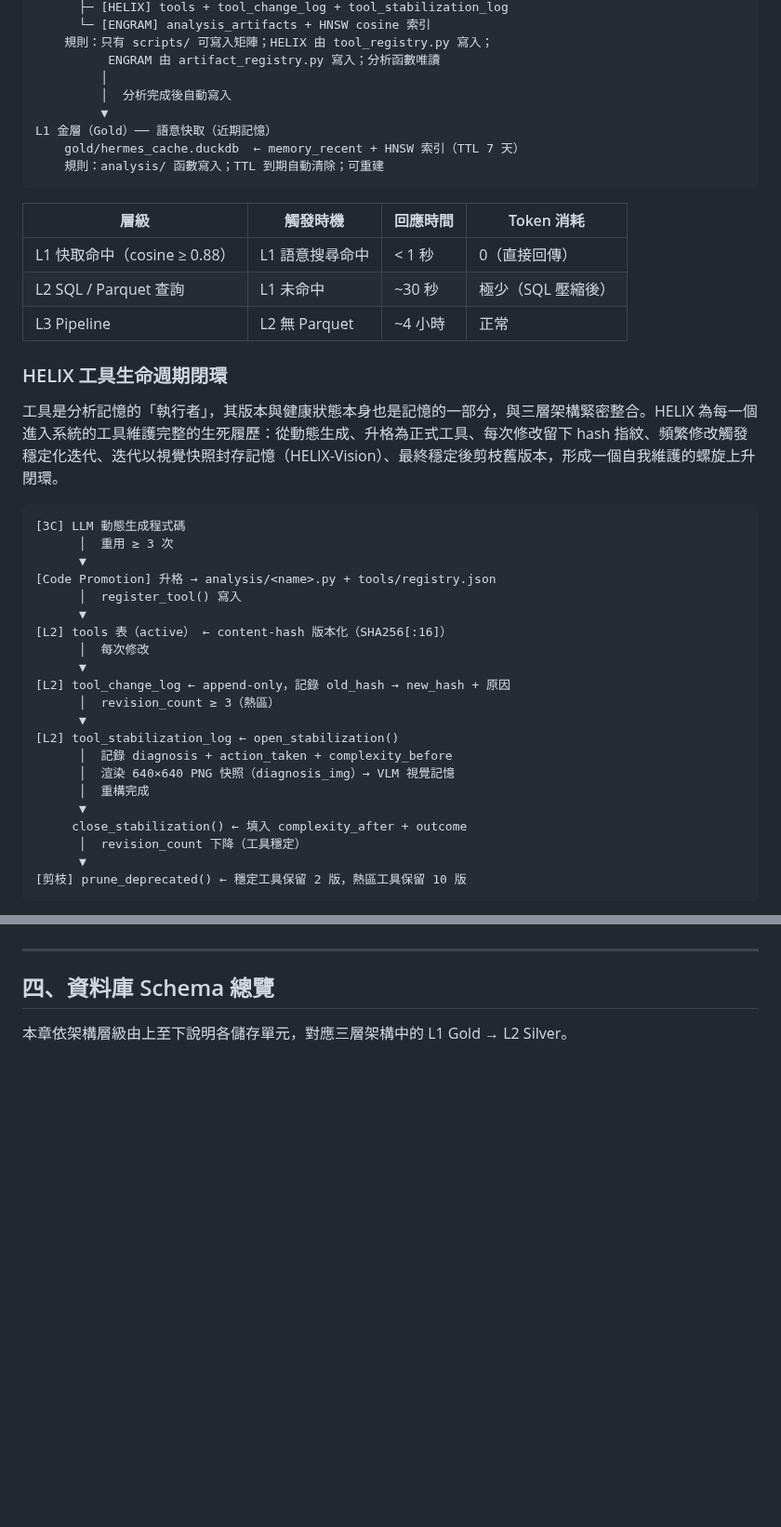
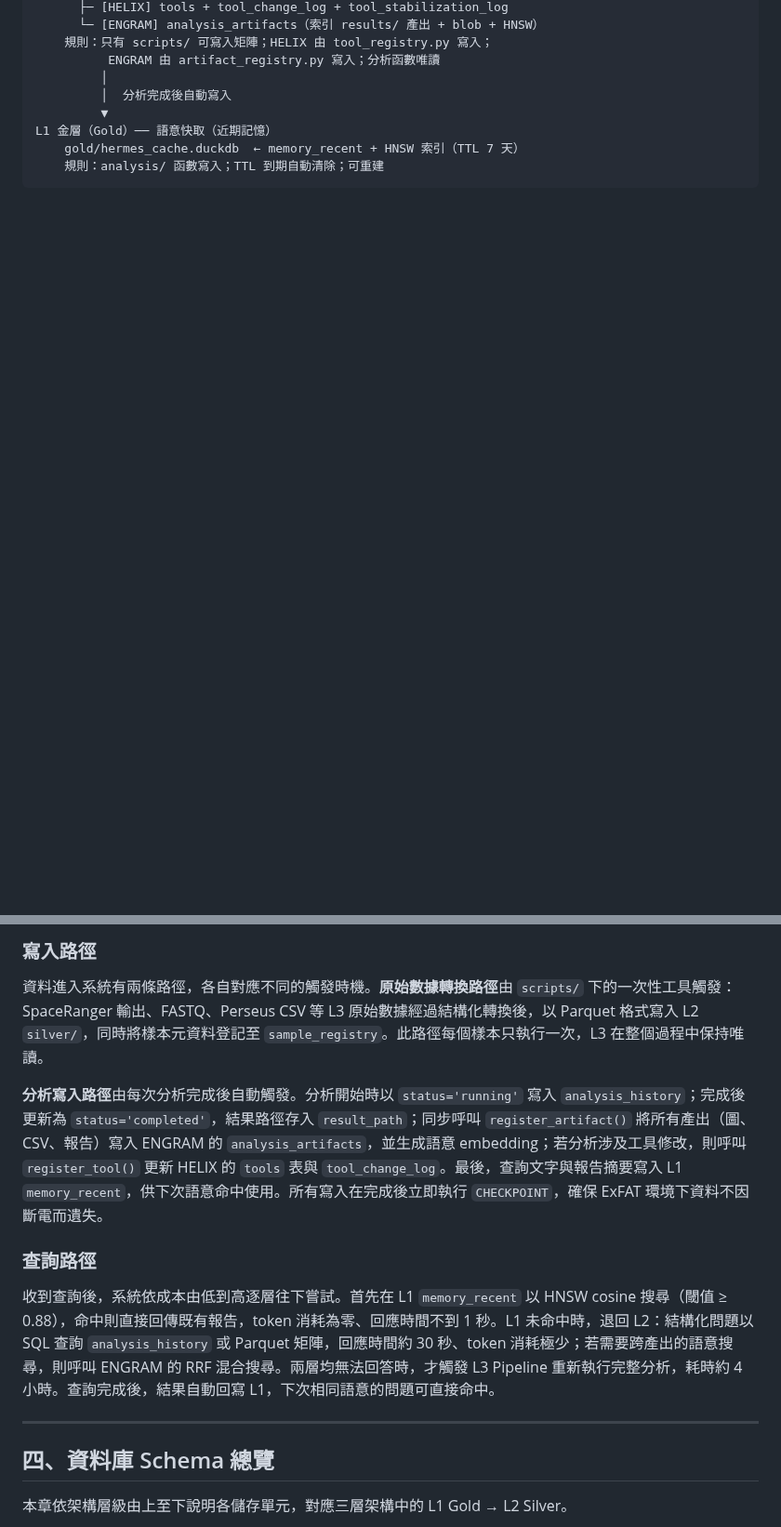
Before and after one commit to ddmanyes/Evo_PRISM, a Markdown page: plan_zh.md, 2 parts joined by grey strips. Shown at 93% size. GitHub-like rendering; blank space fills up the shorter version.

````diff
--- a/plan_zh.md
+++ b/plan_zh.md
@@ -121,5 +101,5 @@ L2 銀層（Silver）── 結構化特徵儲存 + 雙軌記憶系統
       ├─ [HELIX] tools + tool_change_log + tool_stabilization_log
-      └─ [ENGRAM] analysis_artifacts + HNSW cosine 索引
+      └─ [ENGRAM] analysis_artifacts（索引 results/ 產出 + blob + HNSW）
     規則：只有 scripts/ 可寫入矩陣；HELIX 由 tool_registry.py 寫入；
           ENGRAM 由 artifact_registry.py 寫入；分析函數唯讀
          │
@@ -130,37 +110,3 @@ L1 金層（Gold）── 語意快取（近期記憶）
     規則：analysis/ 函數寫入；TTL 到期自動清除；可重建
 ```
 
-| 層級                          | 觸發時機        | 回應時間 | Token 消耗         |
-| ----------------------------- | --------------- | -------- | ------------------ |
-| L1 快取命中（cosine ≥ 0.88） | L1 語意搜尋命中 | < 1 秒   | 0（直接回傳）      |
-| L2 SQL / Parquet 查詢         | L1 未命中       | ~30 秒   | 極少（SQL 壓縮後） |
-| L3 Pipeline                   | L2 無 Parquet   | ~4 小時  | 正常               |
-
-### HELIX 工具生命週期閉環
-
-工具是分析記憶的「執行者」，其版本與健康狀態本身也是記憶的一部分，與三層架構緊密整合。HELIX 為每一個進入系統的工具維護完整的生死履歷：從動態生成、升格為正式工具、每次修改留下 hash 指紋、頻繁修改觸發穩定化迭代、迭代以視覺快照封存記憶（HELIX-Vision）、最終穩定後剪枝舊版本，形成一個自我維護的螺旋上升閉環。
-
-```
-[3C] LLM 動態生成程式碼
-      │  重用 ≥ 3 次
-      ▼
-[Code Promotion] 升格 → analysis/<name>.py + tools/registry.json
-      │  register_tool() 寫入
-      ▼
-[L2] tools 表（active） ← content-hash 版本化（SHA256[:16]）
-      │  每次修改
-      ▼
-[L2] tool_change_log ← append-only，記錄 old_hash → new_hash + 原因
-      │  revision_count ≥ 3（熱區）
-      ▼
-[L2] tool_stabilization_log ← open_stabilization()
-      │  記錄 diagnosis + action_taken + complexity_before
-      │  渲染 640×640 PNG 快照（diagnosis_img）→ VLM 視覺記憶
-      │  重構完成
-      ▼
-     close_stabilization() ← 填入 complexity_after + outcome
-      │  revision_count 下降（工具穩定）
-      ▼
-[剪枝] prune_deprecated() ← 穩定工具保留 2 版，熱區工具保留 10 版
-```
-
@@ -205,3 +162,12 @@ bio_memory.duckdb
+### 寫入路徑
+
+資料進入系統有兩條路徑，各自對應不同的觸發時機。**原始數據轉換路徑**由 `scripts/` 下的一次性工具觸發：SpaceRanger 輸出、FASTQ、Perseus CSV 等 L3 原始數據經過結構化轉換後，以 Parquet 格式寫入 L2 `silver/`，同時將樣本元資料登記至 `sample_registry`。此路徑每個樣本只執行一次，L3 在整個過程中保持唯讀。
+
+**分析寫入路徑**由每次分析完成後自動觸發。分析開始時以 `status='running'` 寫入 `analysis_history`；完成後更新為 `status='completed'`，結果路徑存入 `result_path`；同步呼叫 `register_artifact()` 將所有產出（圖、CSV、報告）寫入 ENGRAM 的 `analysis_artifacts`，並生成語意 embedding；若分析涉及工具修改，則呼叫 `register_tool()` 更新 HELIX 的 `tools` 表與 `tool_change_log`。最後，查詢文字與報告摘要寫入 L1 `memory_recent`，供下次語意命中使用。所有寫入在完成後立即執行 `CHECKPOINT`，確保 ExFAT 環境下資料不因斷電而遺失。
+
+### 查詢路徑
+
+收到查詢後，系統依成本由低到高逐層往下嘗試。首先在 L1 `memory_recent` 以 HNSW cosine 搜尋（閾值 ≥ 0.88），命中則直接回傳既有報告，token 消耗為零、回應時間不到 1 秒。L1 未命中時，退回 L2：結構化問題以 SQL 查詢 `analysis_history` 或 Parquet 矩陣，回應時間約 30 秒、token 消耗極少；若需要跨產出的語意搜尋，則呼叫 ENGRAM 的 RRF 混合搜尋。兩層均無法回答時，才觸發 L3 Pipeline 重新執行完整分析，耗時約 4 小時。查詢完成後，結果自動回寫 L1，下次相同語意的問題可直接命中。
 
 ---
 
````
Also changed, not shown: other parts of plan_zh.md (+287 -225 lines), PROGRESS.md (+12 -1 lines).
